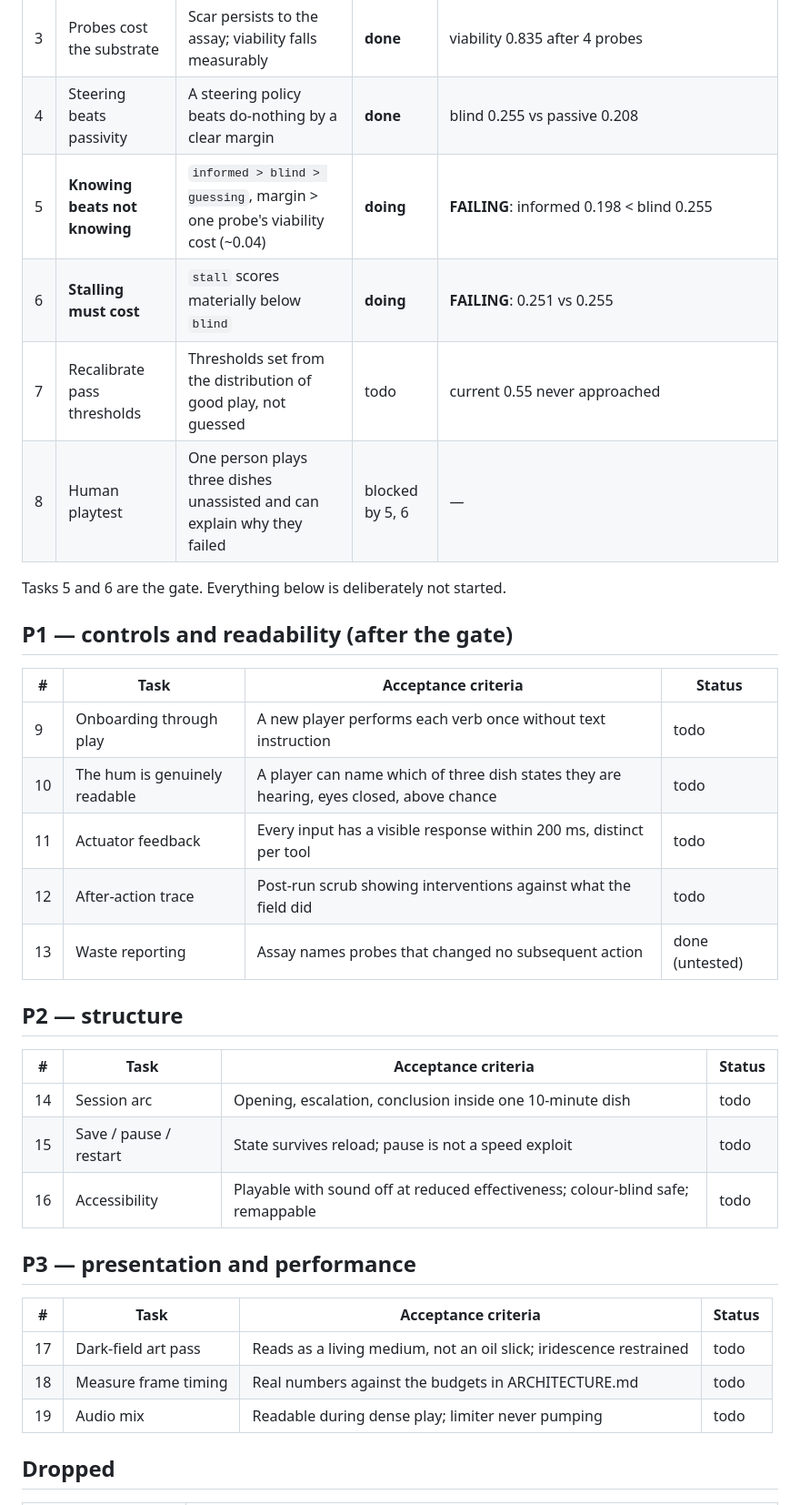
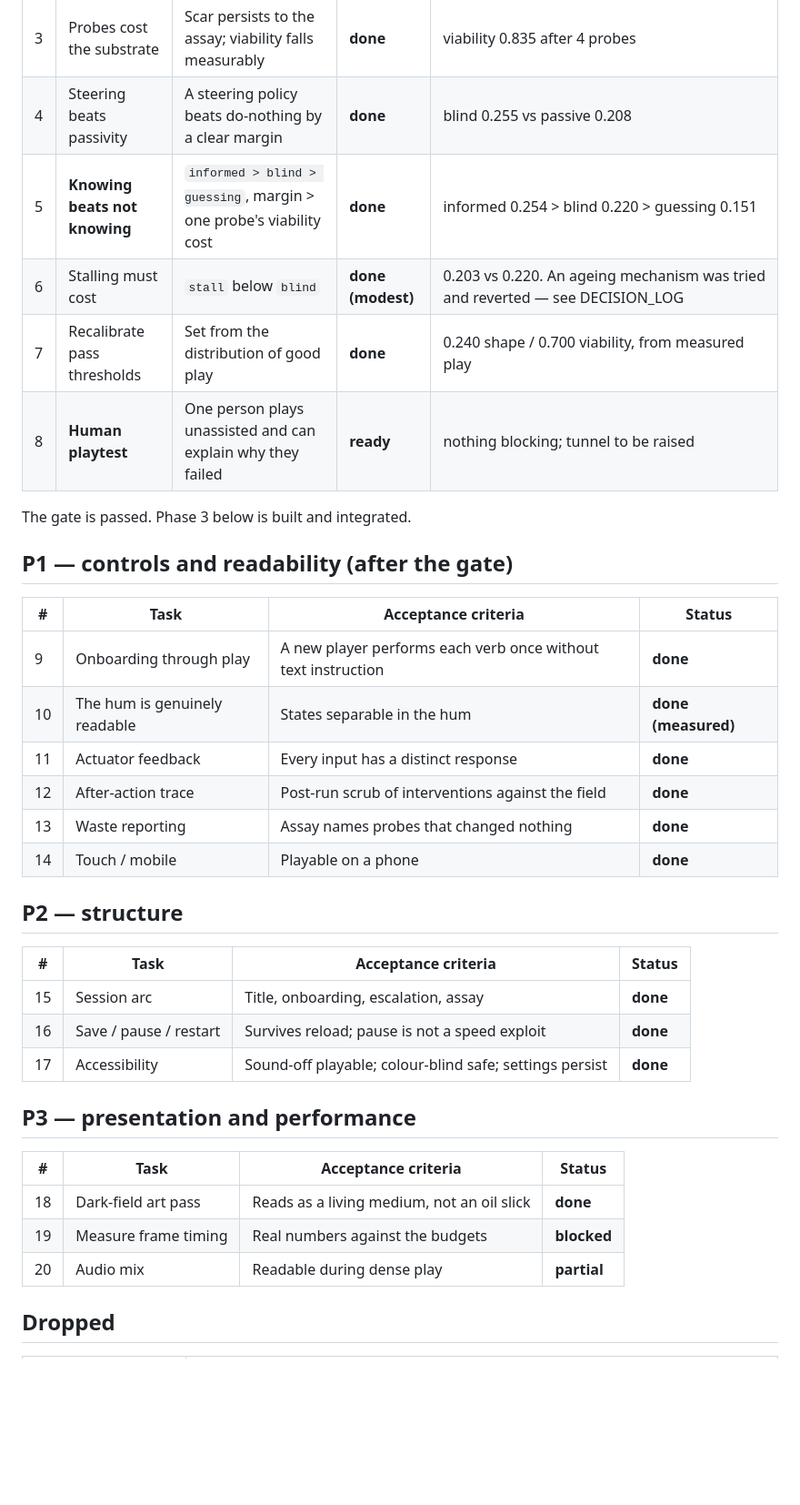
Before and after one commit to RobVanProd/still-culture, a Markdown page: TASK_LEDGER.md, the part around the change. Shown at 91% size. GitHub-like rendering; blank space fills up the shorter version.

```diff
--- a/TASK_LEDGER.md
+++ b/TASK_LEDGER.md
@@ -17,38 +17,39 @@ Status: `todo` · `doing` · `done` · `blocked` · `dropped`
 | 2 | Actuators have authority | Each actuator moves local coverage measurably against a no-input control | **done** | nutrient +0.100, shade −0.036 vs control |
 | 3 | Probes cost the substrate | Scar persists to the assay; viability falls measurably | **done** | viability 0.835 after 4 probes |
 | 4 | Steering beats passivity | A steering policy beats do-nothing by a clear margin | **done** | blind 0.255 vs passive 0.208 |
-| 5 | **Knowing beats not knowing** | `informed > blind > guessing`, margin > one probe's viability cost (~0.04) | **doing** | **FAILING**: informed 0.198 < blind 0.255 |
-| 6 | **Stalling must cost** | `stall` scores materially below `blind` | **doing** | **FAILING**: 0.251 vs 0.255 |
-| 7 | Recalibrate pass thresholds | Thresholds set from the distribution of good play, not guessed | todo | current 0.55 never approached |
-| 8 | Human playtest | One person plays three dishes unassisted and can explain why they failed | blocked by 5, 6 | — |
+| 5 | **Knowing beats not knowing** | `informed > blind > guessing`, margin > one probe's viability cost | **done** | informed 0.254 > blind 0.220 > guessing 0.151 |
+| 6 | Stalling must cost | `stall` below `blind` | **done (modest)** | 0.203 vs 0.220. An ageing mechanism was tried and reverted — see DECISION_LOG |
+| 7 | Recalibrate pass thresholds | Set from the distribution of good play | **done** | 0.240 shape / 0.700 viability, from measured play |
+| 8 | **Human playtest** | One person plays unassisted and can explain why they failed | **ready** | nothing blocking; tunnel to be raised |
 
-Tasks 5 and 6 are the gate. Everything below is deliberately not started.
+The gate is passed. Phase 3 below is built and integrated.
 
 ## P1 — controls and readability (after the gate)
 
 | # | Task | Acceptance criteria | Status |
 |---|---|---|---|
-| 9 | Onboarding through play | A new player performs each verb once without text instruction | todo |
-| 10 | The hum is genuinely readable | A player can name which of three dish states they are hearing, eyes closed, above chance | todo |
-| 11 | Actuator feedback | Every input has a visible response within 200 ms, distinct per tool | todo |
-| 12 | After-action trace | Post-run scrub showing interventions against what the field did | todo |
-| 13 | Waste reporting | Assay names probes that changed no subsequent action | done (untested) |
+| 9 | Onboarding through play | A new player performs each verb once without text instruction | **done** | seven lessons, provoked by dish state |
+| 10 | The hum is genuinely readable | States separable in the hum | **done (measured)** | 21/21 pairs separable by d-prime; *heard* by a human is untested |
+| 11 | Actuator feedback | Every input has a distinct response | **done** | cue layer, synthesised |
+| 12 | After-action trace | Post-run scrub of interventions against the field | **done** | `src/game/trace.js`, replayed deterministically |
+| 13 | Waste reporting | Assay names probes that changed nothing | **done** | in the results screen |
+| 14 | Touch / mobile | Playable on a phone | **done** | unified Pointer, DOM palette, dvh + safe-area |
 
 ## P2 — structure
 
 | # | Task | Acceptance criteria | Status |
 |---|---|---|---|
-| 14 | Session arc | Opening, escalation, conclusion inside one 10-minute dish | todo |
-| 15 | Save / pause / restart | State survives reload; pause is not a speed exploit | todo |
-| 16 | Accessibility | Playable with sound off at reduced effectiveness; colour-blind safe; remappable | todo |
+| 15 | Session arc | Title, onboarding, escalation, assay | **done** | `src/game/shell.js` |
+| 16 | Save / pause / restart | Survives reload; pause is not a speed exploit | **done** | seed + input log replay, 21/21 tests |
+| 17 | Accessibility | Sound-off playable; colour-blind safe; settings persist | **done** | visual trace channel, `src/game/settings.js` |
 
 ## P3 — presentation and performance
 
 | # | Task | Acceptance criteria | Status |
 |---|---|---|---|
-| 17 | Dark-field art pass | Reads as a living medium, not an oil slick; iridescence restrained | todo |
-| 18 | Measure frame timing | Real numbers against the budgets in ARCHITECTURE.md | todo |
-| 19 | Audio mix | Readable during dense play; limiter never pumping | todo |
+| 18 | Dark-field art pass | Reads as a living medium, not an oil slick | **done** | `evidence/baseline/art_pass.png` |
+| 19 | Measure frame timing | Real numbers against the budgets | **blocked** | headless timing is not trustworthy — pane does not composite. Needs a real device |
+| 20 | Audio mix | Readable during dense play | **partial** | limiter in place; mix under load unverified without a listener |
 
 ## Dropped
 
```
Also changed, not shown: PROJECT_STATE.md (+61 -47 lines).
